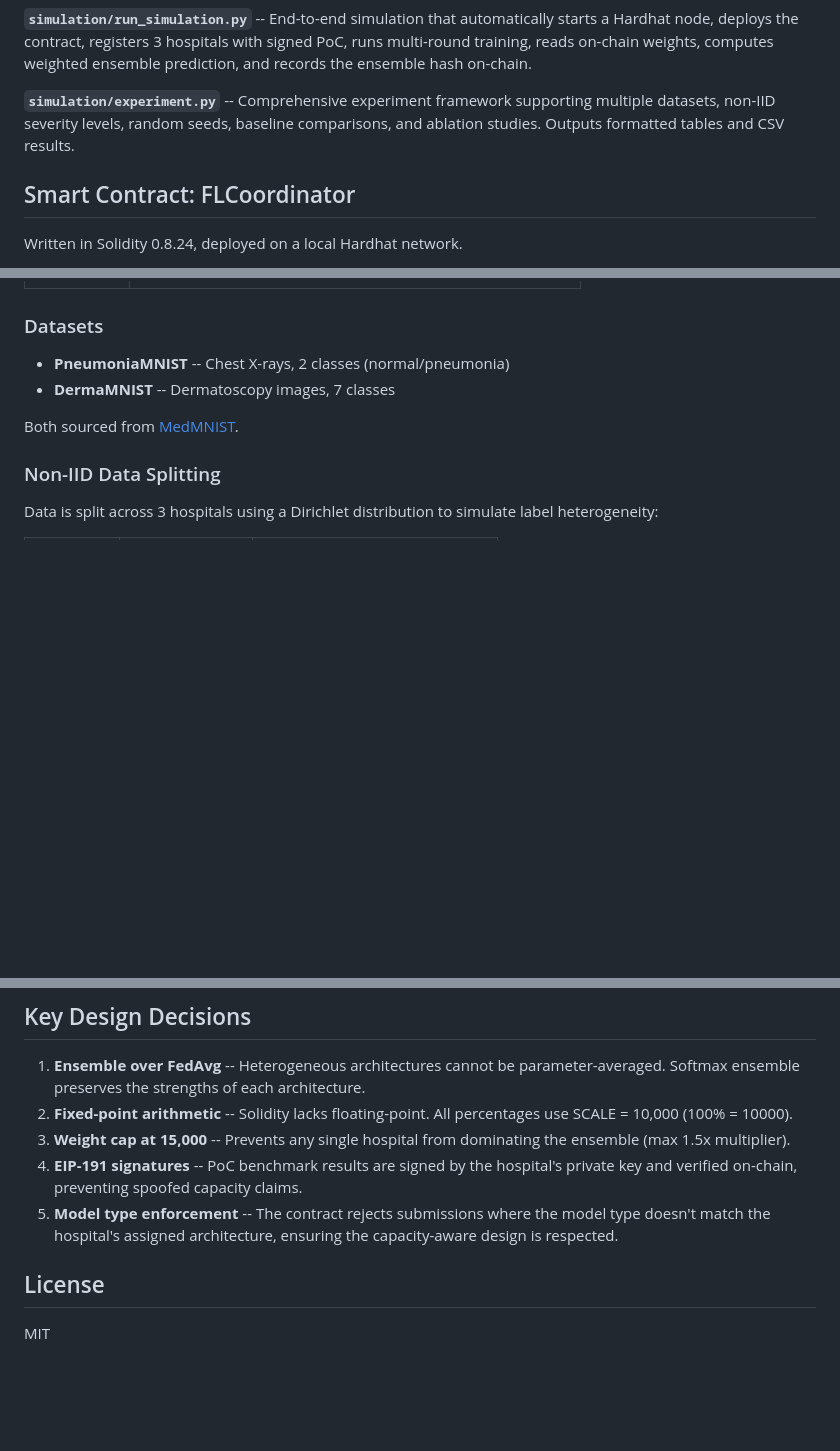
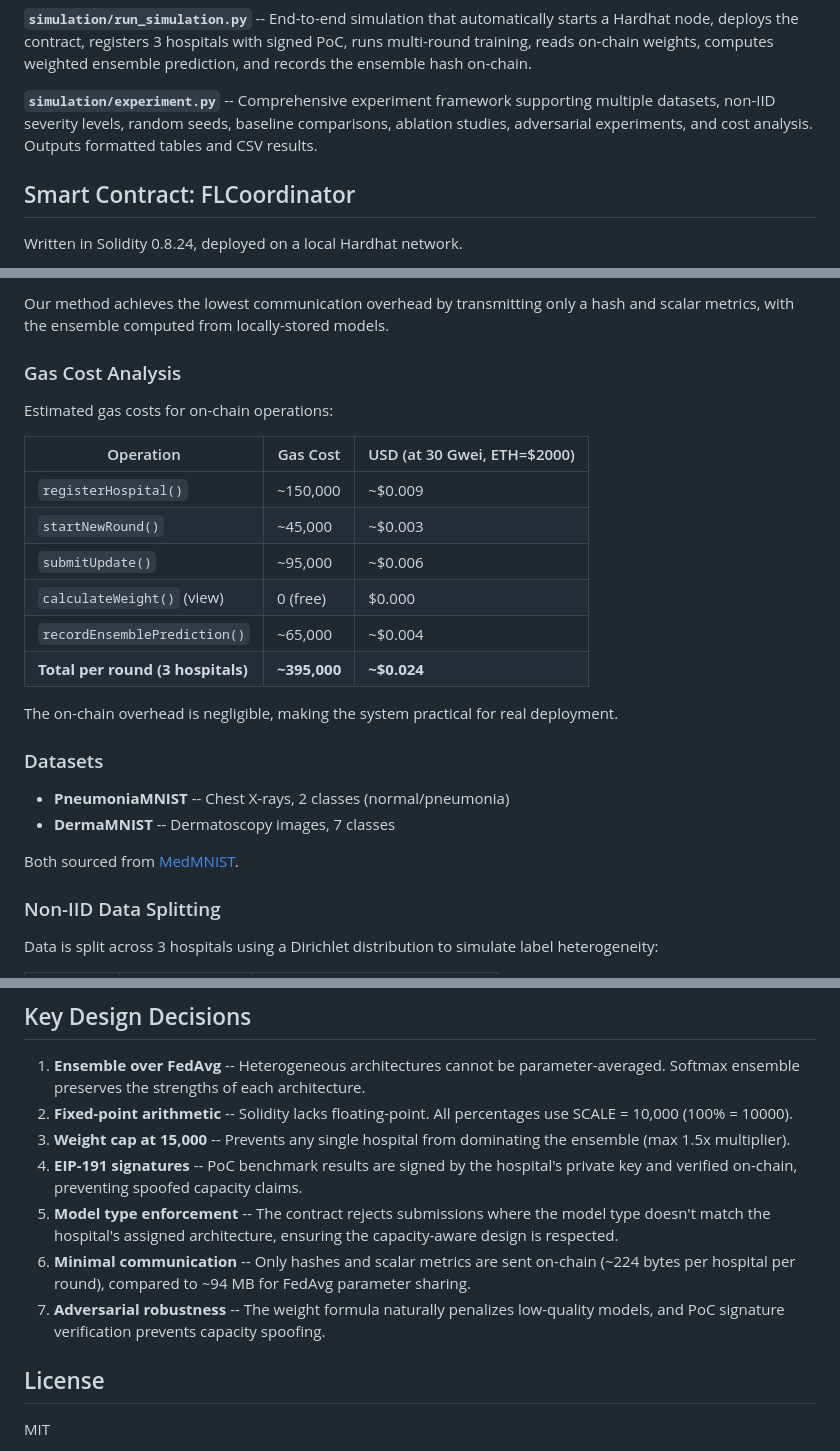
Before and after one commit to EdddTri/ChainLearn, a Markdown page: README.md, 3 parts joined by grey strips. Drawn GitHub-style; blank space fills up the shorter version.

```diff
--- a/README.md
+++ b/README.md
@@ -129,7 +129,7 @@ federated-learning/
 
 **`simulation/run_simulation.py`** -- End-to-end simulation that automatically starts a Hardhat node, deploys the contract, registers 3 hospitals with signed PoC, runs multi-round training, reads on-chain weights, computes weighted ensemble prediction, and records the ensemble hash on-chain.
 
-**`simulation/experiment.py`** -- Comprehensive experiment framework supporting multiple datasets, non-IID severity levels, random seeds, baseline comparisons, and ablation studies. Outputs formatted tables and CSV results.
+**`simulation/experiment.py`** -- Comprehensive experiment framework supporting multiple datasets, non-IID severity levels, random seeds, baseline comparisons, ablation studies, adversarial experiments, and cost analysis. Outputs formatted tables and CSV results.
 
 ## Smart Contract: FLCoordinator
 
@@ -186,3 +227,19 @@ Written in Solidity 0.8.24, deployed on a local Hardhat network.
+Our method achieves the lowest communication overhead by transmitting only a hash and scalar metrics, with the ensemble computed from locally-stored models.
+
+### Gas Cost Analysis
+
+Estimated gas costs for on-chain operations:
+
+| Operation | Gas Cost | USD (at 30 Gwei, ETH=$2000) |
+|---|---|---|
+| `registerHospital()` | ~150,000 | ~$0.009 |
+| `startNewRound()` | ~45,000 | ~$0.003 |
+| `submitUpdate()` | ~95,000 | ~$0.006 |
+| `calculateWeight()` (view) | 0 (free) | $0.000 |
+| `recordEnsemblePrediction()` | ~65,000 | ~$0.004 |
+| **Total per round (3 hospitals)** | **~395,000** | **~$0.024** |
+
+The on-chain overhead is negligible, making the system practical for real deployment.
 
 ### Datasets
 
@@ -283,6 +340,8 @@ python simulation/experiment.py --seeds 3 --epochs 5
 3. **Weight cap at 15,000** -- Prevents any single hospital from dominating the ensemble (max 1.5x multiplier).
 4. **EIP-191 signatures** -- PoC benchmark results are signed by the hospital's private key and verified on-chain, preventing spoofed capacity claims.
 5. **Model type enforcement** -- The contract rejects submissions where the model type doesn't match the hospital's assigned architecture, ensuring the capacity-aware design is respected.
+6. **Minimal communication** -- Only hashes and scalar metrics are sent on-chain (~224 bytes per hospital per round), compared to ~94 MB for FedAvg parameter sharing.
+7. **Adversarial robustness** -- The weight formula naturally penalizes low-quality models, and PoC signature verification prevents capacity spoofing.
 
 ## License
 
```
Also changed, not shown: other parts of README.md (+41 -0 lines).
